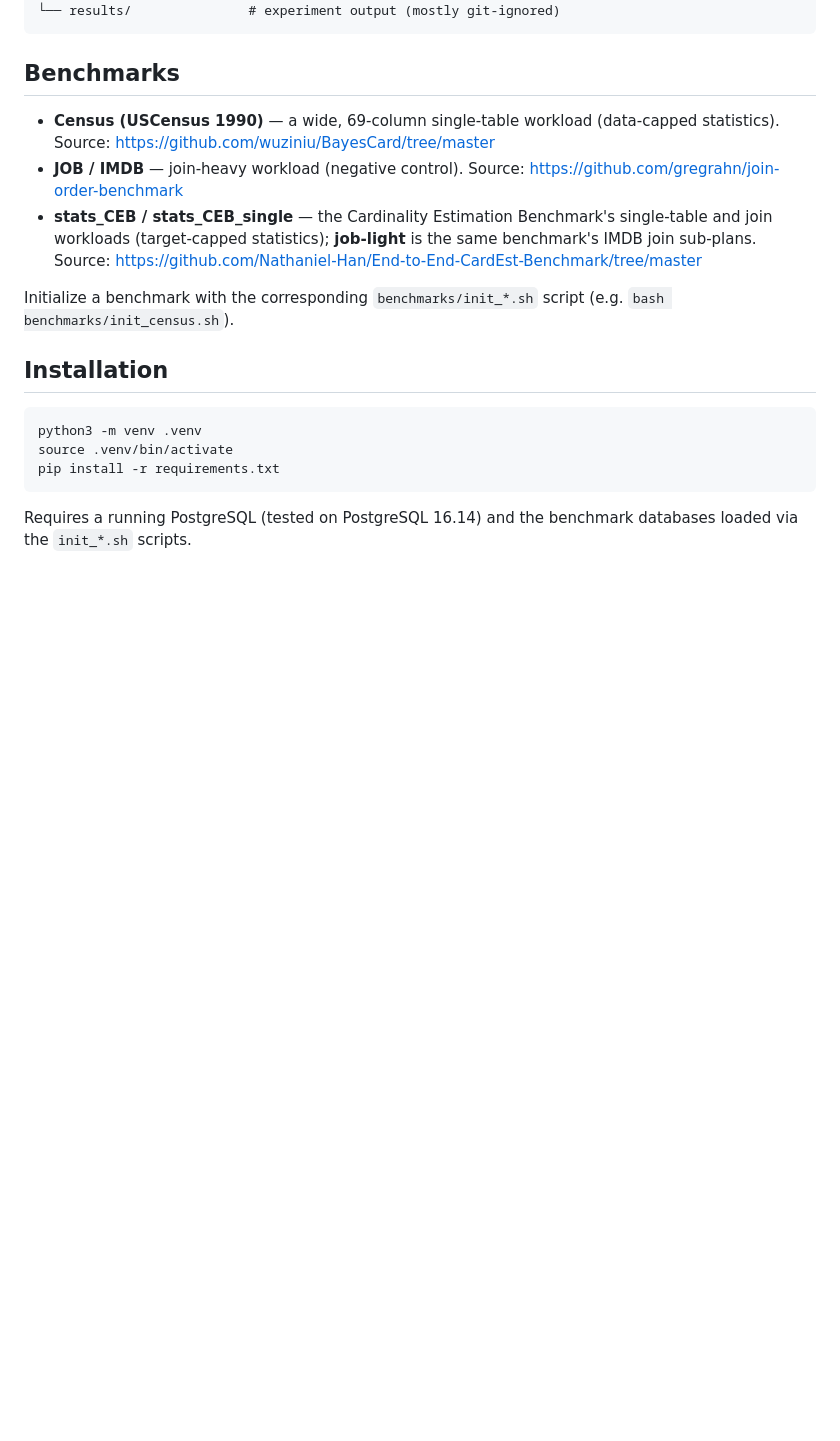
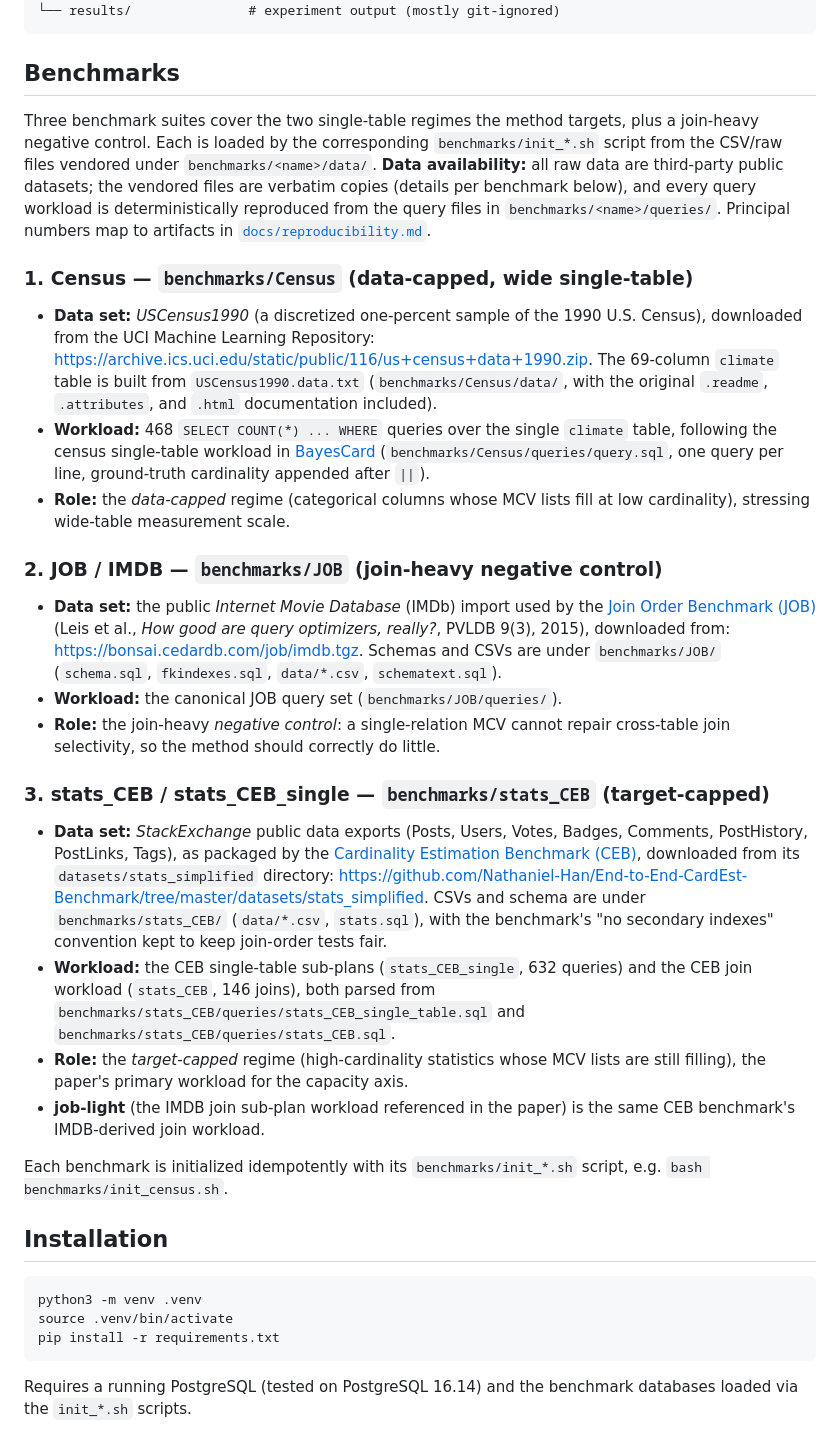
Before and after one commit to 1951123/pg-extstats-selection, a Markdown page: README.md, the part around the change. GitHub-like rendering; blank space fills up the shorter version.

Commit message:
README: document exact benchmark data sources with download URLs
Provide precise data-set origins and download links for the three benchmarks
(only in README, per request):
- Census / USCensus1990: UCI ML Repository us+census+data+1990.zip
  (https://archive.ics.uci.edu/static/public/116/us+census+data+1990.zip); 69-col
  climate table from USCensus1990.data.txt; 468 single-table queries follow
  BayesCard.
- JOB / IMDB: IMDb import used by Join Order Benchmark
  (https://bonsai.cedardb.com/job/imdb.tgz), Leis et al. PVLDB 9(3) 2015;
  join-heavy negative control.
- stats_CEB / stats_CEB_single: StackExchange exports from CEB
  (https://github.com/Nathaniel-Han/End-to-End-CardEst-Benchmark/tree/master/datasets/stats_simplified);
  target-capped primary workload.
Each notes local data files + workloads + role (data-capped / target-capped /
negative control).

```diff
--- a/README.md
+++ b/README.md
@@ -56,18 +56,66 @@ The work rests on three findings/components:
 
 ## Benchmarks
 
-* **Census (USCensus 1990)** — a wide, 69-column single-table workload
-  (data-capped statistics).
-  Source: <https://github.com/wuziniu/BayesCard/tree/master>
-* **JOB / IMDB** — join-heavy workload (negative control).
-  Source: <https://github.com/gregrahn/join-order-benchmark>
-* **stats_CEB / stats_CEB_single** — the Cardinality Estimation Benchmark's
-  single-table and join workloads (target-capped statistics);
-  **job-light** is the same benchmark's IMDB join sub-plans.
-  Source: <https://github.com/Nathaniel-Han/End-to-End-CardEst-Benchmark/tree/master>
+Three benchmark suites cover the two single-table regimes the method targets,
+plus a join-heavy negative control. Each is loaded by the corresponding
+`benchmarks/init_*.sh` script from the CSV/raw files vendored under
+`benchmarks/<name>/data/`. **Data availability:** all raw data are third-party
+public datasets; the vendored files are verbatim copies (details per benchmark
+below), and every query workload is deterministically reproduced from the
+query files in `benchmarks/<name>/queries/`. Principal numbers map to artifacts
+in [`docs/reproducibility.md`](docs/reproducibility.md).
 
-Initialize a benchmark with the corresponding `benchmarks/init_*.sh` script
-(e.g. `bash benchmarks/init_census.sh`).
+### 1. Census — `benchmarks/Census` (data-capped, wide single-table)
+
+- **Data set:** *USCensus1990* (a discretized one-percent sample of the 1990
+  U.S. Census), downloaded from the UCI Machine Learning Repository:
+  <https://archive.ics.uci.edu/static/public/116/us+census+data+1990.zip>.
+  The 69-column `climate` table is built from `USCensus1990.data.txt`
+  (`benchmarks/Census/data/`, with the original `.readme`, `.attributes`,
+  and `.html` documentation included).
+- **Workload:** 468 `SELECT COUNT(*) ... WHERE` queries over the single
+  `climate` table, following the census single-table workload in
+  [BayesCard](https://github.com/wuziniu/BayesCard/tree/master)
+  (`benchmarks/Census/queries/query.sql`, one query per line, ground-truth
+  cardinality appended after `||`).
+- **Role:** the *data-capped* regime (categorical columns whose MCV lists fill
+  at low cardinality), stressing wide-table measurement scale.
+
+### 2. JOB / IMDB — `benchmarks/JOB` (join-heavy negative control)
+
+- **Data set:** the public *Internet Movie Database* (IMDb) import used by the
+  [Join Order Benchmark (JOB)](https://github.com/gregrahn/join-order-benchmark)
+  (Leis et al., *How good are query optimizers, really?*, PVLDB 9(3), 2015),
+  downloaded from:
+  <https://bonsai.cedardb.com/job/imdb.tgz>.
+  Schemas and CSVs are under `benchmarks/JOB/`
+  (`schema.sql`, `fkindexes.sql`, `data/*.csv`, `schematext.sql`).
+- **Workload:** the canonical JOB query set (`benchmarks/JOB/queries/`).
+- **Role:** the join-heavy *negative control*: a single-relation MCV cannot
+  repair cross-table join selectivity, so the method should correctly do little.
+
+### 3. stats_CEB / stats_CEB_single — `benchmarks/stats_CEB` (target-capped)
+
+- **Data set:** *StackExchange* public data exports (Posts, Users, Votes,
+  Badges, Comments, PostHistory, PostLinks, Tags), as packaged by the
+  [Cardinality Estimation Benchmark (CEB)](https://github.com/Nathaniel-Han/End-to-End-CardEst-Benchmark),
+  downloaded from its `datasets/stats_simplified` directory:
+  <https://github.com/Nathaniel-Han/End-to-End-CardEst-Benchmark/tree/master/datasets/stats_simplified>.
+  CSVs and schema are under `benchmarks/stats_CEB/` (`data/*.csv`, `stats.sql`),
+  with the benchmark's "no secondary indexes" convention kept to keep
+  join-order tests fair.
+- **Workload:** the CEB single-table sub-plans
+  (`stats_CEB_single`, 632 queries) and the CEB join workload
+  (`stats_CEB`, 146 joins), both parsed from
+  `benchmarks/stats_CEB/queries/stats_CEB_single_table.sql` and
+  `benchmarks/stats_CEB/queries/stats_CEB.sql`.
+- **Role:** the *target-capped* regime (high-cardinality statistics whose MCV
+  lists are still filling), the paper's primary workload for the capacity axis.
+- **job-light** (the IMDB join sub-plan workload referenced in the paper) is the
+  same CEB benchmark's IMDB-derived join workload.
+
+Each benchmark is initialized idempotently with its `benchmarks/init_*.sh`
+script, e.g. `bash benchmarks/init_census.sh`.
 
 ## Installation
 
```
